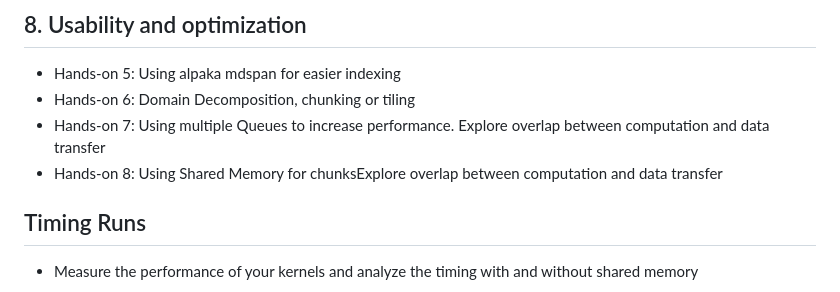
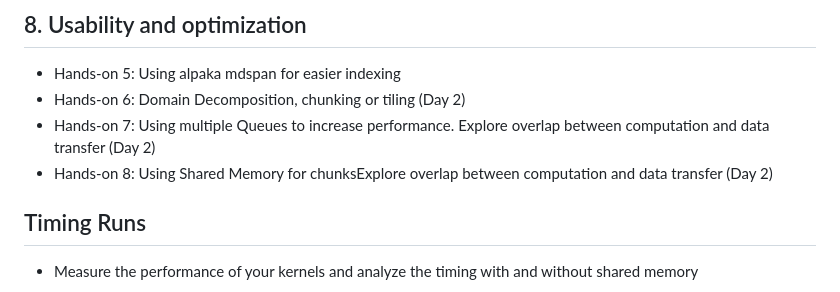
Before and after one commit to alpaka-group/alpaka-workshop-slides, a Markdown page: README.md, the part around the change. Drawn GitHub-style.

Commit message:
add days

```diff
--- a/README.md
+++ b/README.md
@@ -84,9 +84,9 @@
 
 ## 8. Usability and optimization
 - Hands-on 5: Using alpaka mdspan for easier indexing
-- Hands-on 6: Domain Decomposition, chunking or tiling
-- Hands-on 7: Using multiple Queues to increase performance. Explore overlap between computation and data transfer
-- Hands-on 8: Using Shared Memory for chunksExplore overlap between computation and data transfer
+- Hands-on 6: Domain Decomposition, chunking or tiling (Day 2)
+- Hands-on 7: Using multiple Queues to increase performance. Explore overlap between computation and data transfer (Day 2)
+- Hands-on 8: Using Shared Memory for chunksExplore overlap between computation and data transfer (Day 2)
 
 ## Timing Runs
 - Measure the performance of your kernels and analyze the timing with and without shared memory
```
